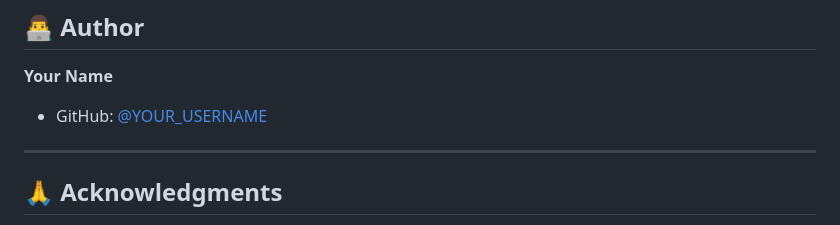
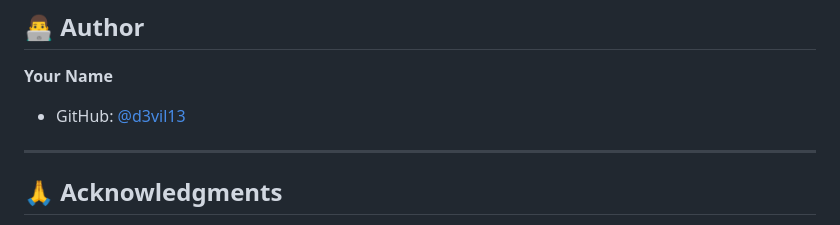
Before and after one commit to D3vil13/insurance-voice-agent, a Markdown page: README.md, the part around the change. GitHub-like rendering.

```diff
--- a/README.md
+++ b/README.md
@@ -263,7 +263,7 @@ Contributions are welcome! Please feel free to submit a Pull Request.
 ## 👨‍💻 Author
 
 **Your Name**
-- GitHub: [@YOUR_USERNAME](https://github.com/YOUR_USERNAME)
+- GitHub: [@d3vil13](https://github.com/D3vil13)
 
 ---
 
```
